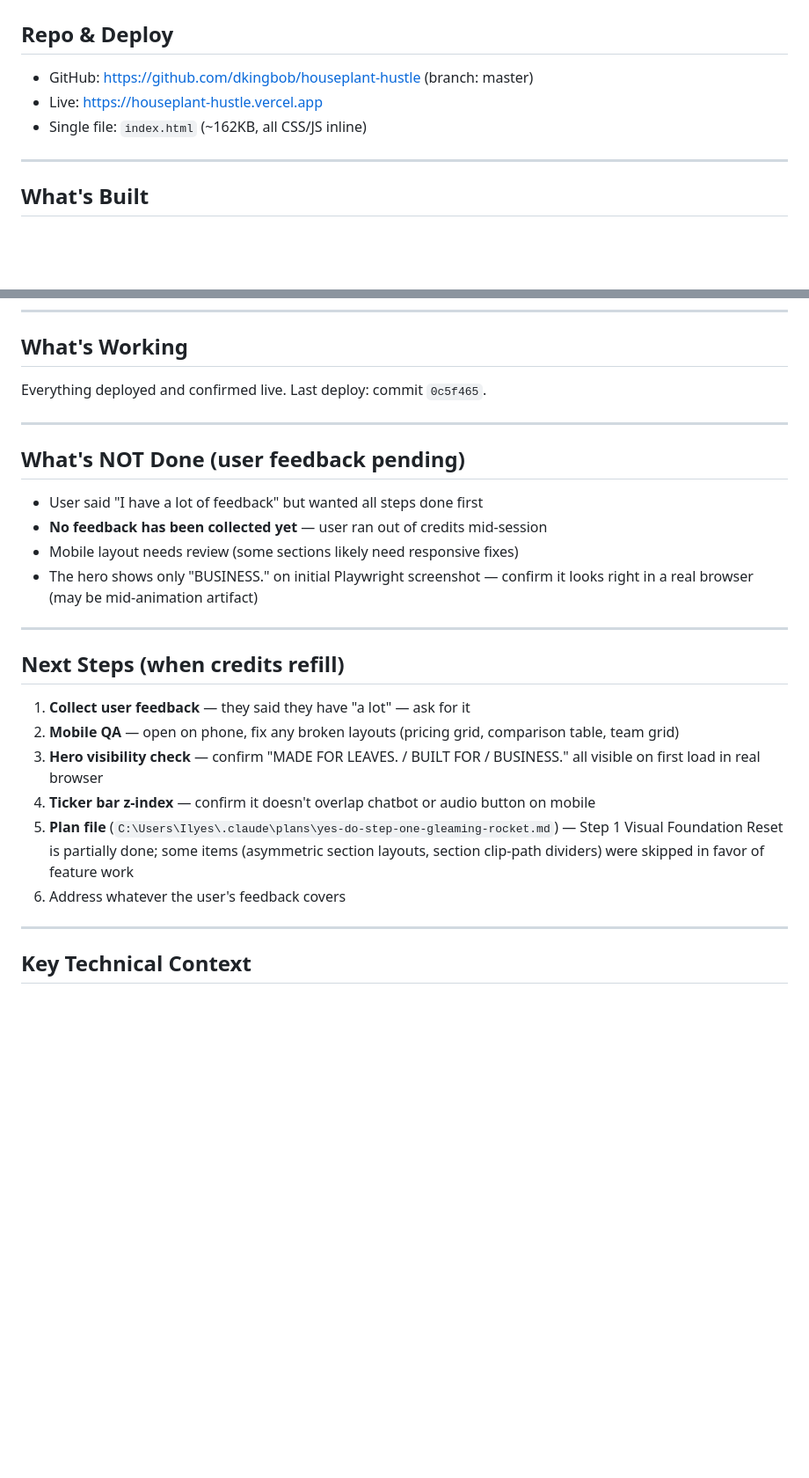
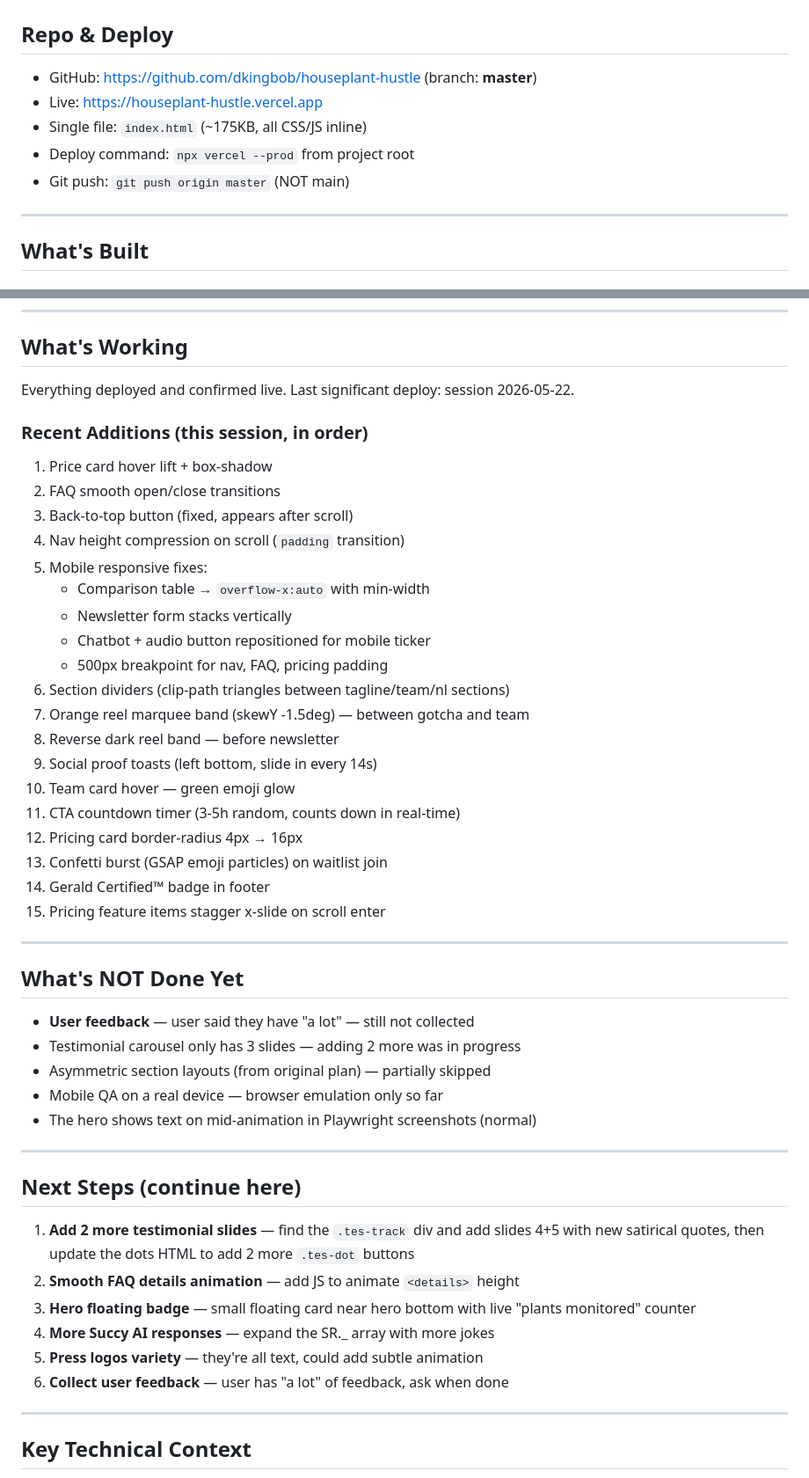
Before and after one commit to dkingbob/houseplant-hustle, a Markdown page: progress.md, 2 parts joined by grey strips. Shown at 88% size. GitHub-like rendering; blank space fills up the shorter version.

Commit message:
Update progress.md with full session checkpoint and next steps
Co-Authored-By: Claude Sonnet 4.6 <noreply@anthropic.com>

```diff
--- a/progress.md
+++ b/progress.md
@@ -1,9 +1,11 @@
 # Houseplant Hustle — Progress Checkpoint
 
 ## Repo & Deploy
-- GitHub: https://github.com/dkingbob/houseplant-hustle (branch: master)
+- GitHub: https://github.com/dkingbob/houseplant-hustle (branch: **master**)
 - Live: https://houseplant-hustle.vercel.app
-- Single file: `index.html` (~162KB, all CSS/JS inline)
+- Single file: `index.html` (~175KB, all CSS/JS inline)
+- Deploy command: `npx vercel --prod` from project root
+- Git push: `git push origin master` (NOT main)
 
 ---
 
@@ -57,25 +67,47 @@
 ---
 
 ## What's Working
-Everything deployed and confirmed live. Last deploy: commit `0c5f465`.
+Everything deployed and confirmed live. Last significant deploy: session 2026-05-22.
+
+### Recent Additions (this session, in order)
+1. Price card hover lift + box-shadow
+2. FAQ smooth open/close transitions
+3. Back-to-top button (fixed, appears after scroll)
+4. Nav height compression on scroll (`padding` transition)
+5. Mobile responsive fixes:
+   - Comparison table → `overflow-x:auto` with min-width
+   - Newsletter form stacks vertically
+   - Chatbot + audio button repositioned for mobile ticker
+   - 500px breakpoint for nav, FAQ, pricing padding
+6. Section dividers (clip-path triangles between tagline/team/nl sections)
+7. Orange reel marquee band (skewY -1.5deg) — between gotcha and team
+8. Reverse dark reel band — before newsletter
+9. Social proof toasts (left bottom, slide in every 14s)
+10. Team card hover — green emoji glow
+11. CTA countdown timer (3-5h random, counts down in real-time)
+12. Pricing card border-radius 4px → 16px
+13. Confetti burst (GSAP emoji particles) on waitlist join
+14. Gerald Certified™ badge in footer
+15. Pricing feature items stagger x-slide on scroll enter
 
 ---
 
-## What's NOT Done (user feedback pending)
-- User said "I have a lot of feedback" but wanted all steps done first
-- **No feedback has been collected yet** — user ran out of credits mid-session
-- Mobile layout needs review (some sections likely need responsive fixes)
-- The hero shows only "BUSINESS." on initial Playwright screenshot — confirm it looks right in a real browser (may be mid-animation artifact)
+## What's NOT Done Yet
+- **User feedback** — user said they have "a lot" — still not collected
+- Testimonial carousel only has 3 slides — adding 2 more was in progress
+- Asymmetric section layouts (from original plan) — partially skipped
+- Mobile QA on a real device — browser emulation only so far
+- The hero shows text on mid-animation in Playwright screenshots (normal)
 
 ---
 
-## Next Steps (when credits refill)
-1. **Collect user feedback** — they said they have "a lot" — ask for it
-2. **Mobile QA** — open on phone, fix any broken layouts (pricing grid, comparison table, team grid)
-3. **Hero visibility check** — confirm "MADE FOR LEAVES. / BUILT FOR / BUSINESS." all visible on first load in real browser
-4. **Ticker bar z-index** — confirm it doesn't overlap chatbot or audio button on mobile
-5. **Plan file** (`C:\Users\Ilyes\.claude\plans\yes-do-step-one-gleaming-rocket.md`) — Step 1 Visual Foundation Reset is partially done; some items (asymmetric section layouts, section clip-path dividers) were skipped in favor of feature work
-6. Address whatever the user's feedback covers
+## Next Steps (continue here)
+1. **Add 2 more testimonial slides** — find the `.tes-track` div and add slides 4+5 with new satirical quotes, then update the dots HTML to add 2 more `.tes-dot` buttons
+2. **Smooth FAQ details animation** — add JS to animate `<details>` height
+3. **Hero floating badge** — small floating card near hero bottom with live "plants monitored" counter
+4. **More Succy AI responses** — expand the SR._ array with more jokes
+5. **Press logos variety** — they're all text, could add subtle animation
+6. **Collect user feedback** — user has "a lot" of feedback, ask when done
 
 ---
 
```
Also changed, not shown: other parts of progress.md (+47 -12 lines).
